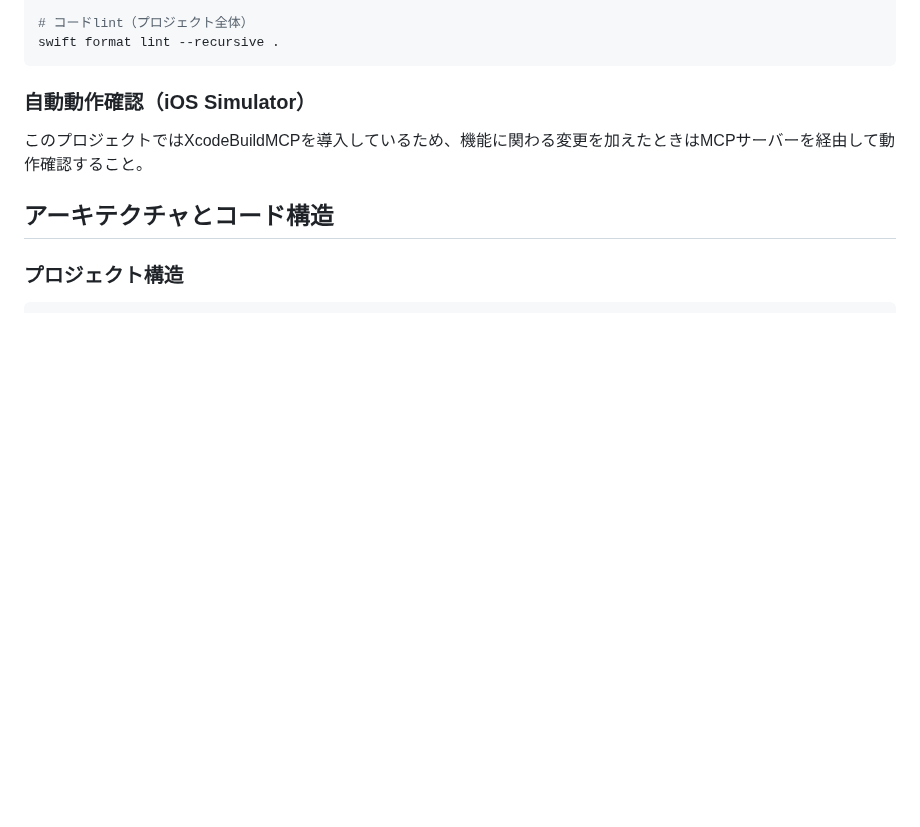
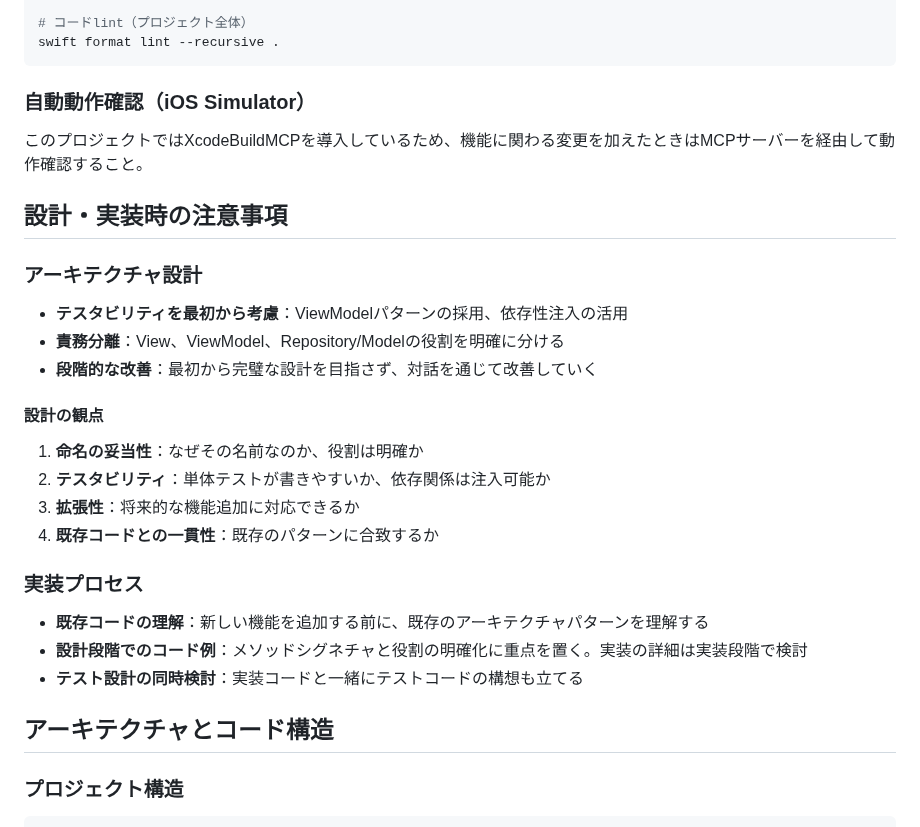
Before and after one commit to shibayu36/Hibito, a Markdown page: CLAUDE.md, the part around the change. GitHub-like rendering; blank space fills up the shorter version.

Commit message:
学びをCLAUDE.mdへ反映

```diff
--- a/CLAUDE.md
+++ b/CLAUDE.md
@@ -106,6 +106,24 @@ swift format lint --recursive .
 ### 自動動作確認（iOS Simulator）
 このプロジェクトではXcodeBuildMCPを導入しているため、機能に関わる変更を加えたときはMCPサーバーを経由して動作確認すること。
 
+## 設計・実装時の注意事項
+
+### アーキテクチャ設計
+- **テスタビリティを最初から考慮**：ViewModelパターンの採用、依存性注入の活用
+- **責務分離**：View、ViewModel、Repository/Modelの役割を明確に分ける
+- **段階的な改善**：最初から完璧な設計を目指さず、対話を通じて改善していく
+
+#### 設計の観点
+1. **命名の妥当性**：なぜその名前なのか、役割は明確か
+2. **テスタビリティ**：単体テストが書きやすいか、依存関係は注入可能か
+3. **拡張性**：将来的な機能追加に対応できるか
+4. **既存コードとの一貫性**：既存のパターンに合致するか
+
+### 実装プロセス
+- **既存コードの理解**：新しい機能を追加する前に、既存のアーキテクチャパターンを理解する
+- **設計段階でのコード例**：メソッドシグネチャと役割の明確化に重点を置く。実装の詳細は実装段階で検討
+- **テスト設計の同時検討**：実装コードと一緒にテストコードの構想も立てる
+
 ## アーキテクチャとコード構造
 
 ### プロジェクト構造
```
